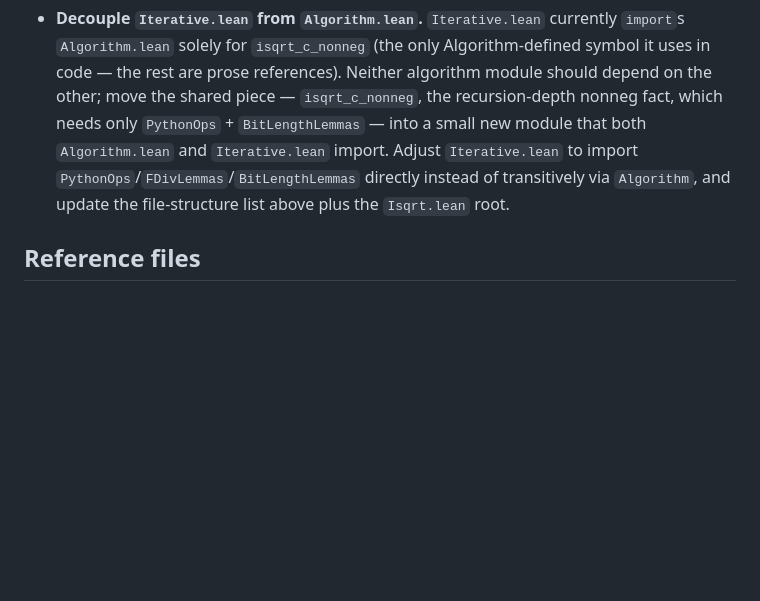
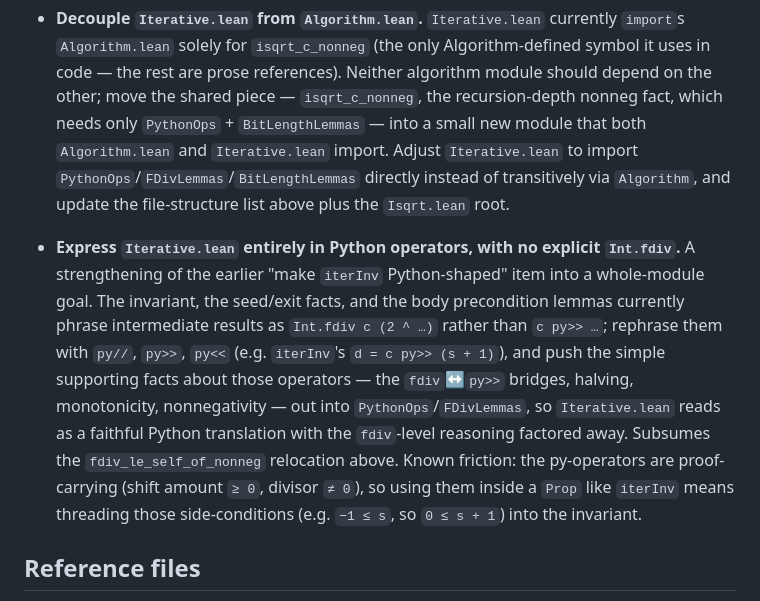
Before and after one commit to mdickinson/snippets, a Markdown page: proofs/isqrt_lean4/PLAN.md, the part around the change. GitHub-like rendering; blank space fills up the shorter version.

Commit message:
Record goal: express Iterative.lean wholly in Python operators
Strengthen the iterInv-Python-shaping item into a whole-module goal —
phrase all intermediate results via py// / py>> / py<< with no explicit
Int.fdiv, factoring the fdiv-level lemmas into PythonOps/FDivLemmas.

Co-Authored-By: Claude Opus 4.8 (1M context) <noreply@anthropic.com>

```diff
--- a/proofs/isqrt_lean4/PLAN.md
+++ b/proofs/isqrt_lean4/PLAN.md
@@ -296,6 +296,20 @@ to bare `omega`).
   directly instead of transitively via `Algorithm`, and update the file-structure
   list above plus the `Isqrt.lean` root.
 
+- **Express `Iterative.lean` entirely in Python operators, with no explicit
+  `Int.fdiv`.** A strengthening of the earlier "make `iterInv` Python-shaped"
+  item into a whole-module goal. The invariant, the seed/exit facts, and the
+  body precondition lemmas currently phrase intermediate results as
+  `Int.fdiv c (2 ^ …)` rather than `c py>> …`; rephrase them with `py//`, `py>>`,
+  `py<<` (e.g. `iterInv`'s `d = c py>> (s + 1)`), and push the simple supporting
+  facts about those operators — the `fdiv`↔`py>>` bridges, halving, monotonicity,
+  nonnegativity — out into `PythonOps`/`FDivLemmas`, so `Iterative.lean` reads as
+  a faithful Python translation with the `fdiv`-level reasoning factored away.
+  Subsumes the `fdiv_le_self_of_nonneg` relocation above. Known friction: the
+  py-operators are proof-carrying (shift amount `≥ 0`, divisor `≠ 0`), so using
+  them inside a `Prop` like `iterInv` means threading those side-conditions
+  (e.g. `−1 ≤ s`, so `0 ≤ s + 1`) into the invariant.
+
 ## Reference files
 
 - `proofs/isqrt/src/isqrt.lean` — original Lean 3 proof (780 lines); unchanged.
```
